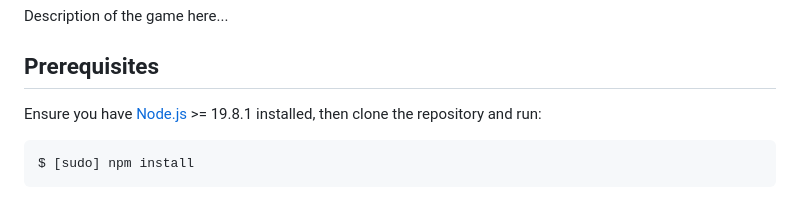
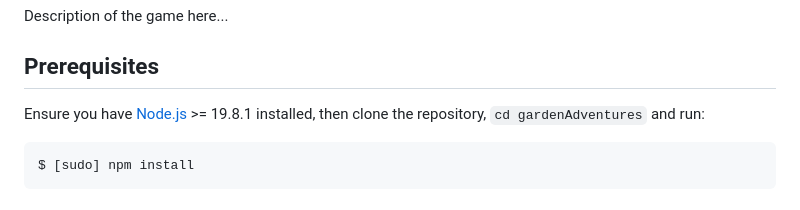
Before and after one commit to TobiasGleiter/gardenAdventures, a Markdown page: README.md, the part around the change. Drawn GitHub-style.

Commit message:
docs: new prerequisties in readme

```diff
--- a/README.md
+++ b/README.md
@@ -6,7 +6,7 @@ Description of the game here...
 
 ## Prerequisites
 
-Ensure you have [Node.js](http://nodejs.org/) >= 19.8.1 installed, then clone the repository and run:
+Ensure you have [Node.js](http://nodejs.org/) >= 19.8.1 installed, then clone the repository, `cd gardenAdventures` and run:
 
     $ [sudo] npm install
 
```
